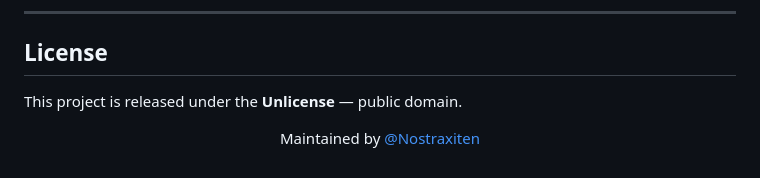
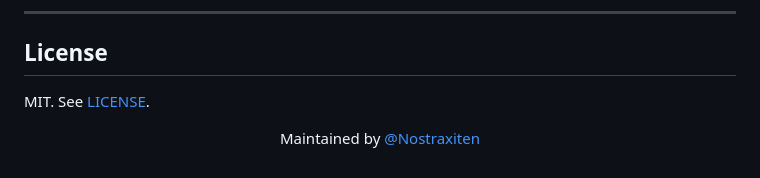
Before and after one commit to Nostraxiten/php-freebase, a Markdown page: README.md, the part around the change. GitHub-like rendering.

```diff
--- a/README.md
+++ b/README.md
@@ -299,7 +299,7 @@ Before deploying PHP FreeBase to a public production environment:
 
 ## License
 
-This project is released under the **Unlicense** — public domain.
+MIT. See [LICENSE](LICENSE).
 
 <div align="center">
 
```
